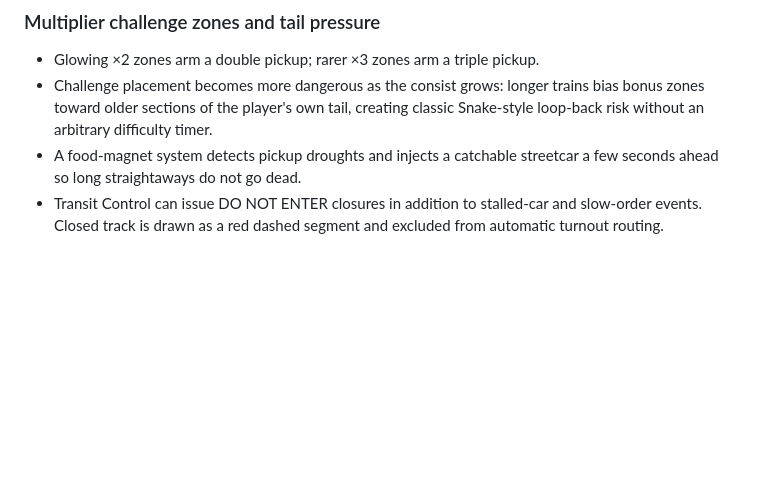
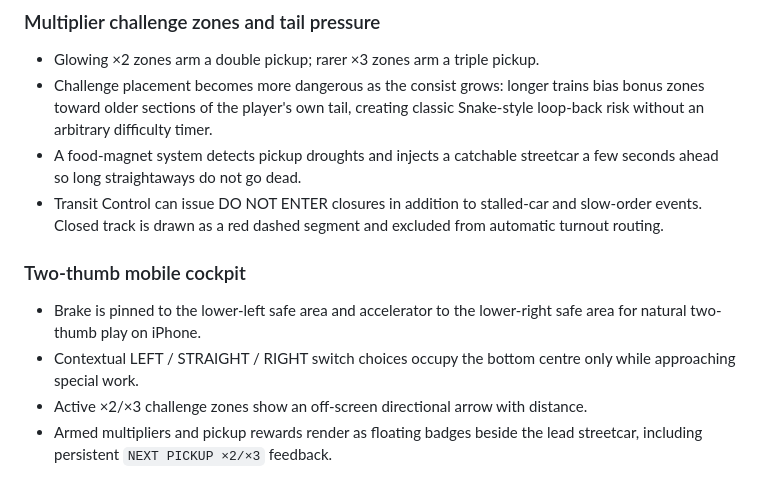
Before and after one commit to agilesyndrome/snakettc, a Markdown page: README.md, the part around the change. Drawn GitHub-style; blank space fills up the shorter version.

Commit message:
Document two-thumb arcade UI

```diff
--- a/README.md
+++ b/README.md
@@ -99,3 +99,11 @@ Two false-death paths were corrected: placeholder tail cars created when a consi
 - Challenge placement becomes more dangerous as the consist grows: longer trains bias bonus zones toward older sections of the player's own tail, creating classic Snake-style loop-back risk without an arbitrary difficulty timer.
 - A food-magnet system detects pickup droughts and injects a catchable streetcar a few seconds ahead so long straightaways do not go dead.
 - Transit Control can issue DO NOT ENTER closures in addition to stalled-car and slow-order events. Closed track is drawn as a red dashed segment and excluded from automatic turnout routing.
+
+
+### Two-thumb mobile cockpit
+
+- Brake is pinned to the lower-left safe area and accelerator to the lower-right safe area for natural two-thumb play on iPhone.
+- Contextual LEFT / STRAIGHT / RIGHT switch choices occupy the bottom centre only while approaching special work.
+- Active ×2/×3 challenge zones show an off-screen directional arrow with distance.
+- Armed multipliers and pickup rewards render as floating badges beside the lead streetcar, including persistent `NEXT PICKUP ×2/×3` feedback.
```
